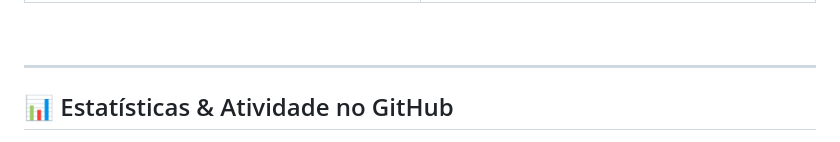
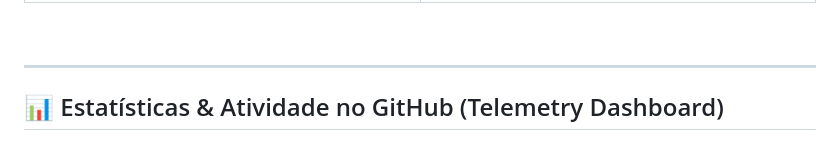
Before and after one commit to davifeels/davifeels, a Markdown page: README.md, the part around one of its changes. Rendered like a GitHub page.

Commit message:
feat: transforma secao de estatisticas em dashboard analitico com curva de commits, donut e Java em primeiro lugar

```diff
--- a/README.md
+++ b/README.md
@@ -349,6 +349,6 @@ Autor e desenvolvedor do **[PuffsZone](https://puffszone.tech)**, sistema comple
 
 ---
 
-## 📊 Estatísticas & Atividade no GitHub
+## 📊 Estatísticas & Atividade no GitHub (Telemetry Dashboard)
 
 <div align="center">
```
Also changed, not shown: other parts of README.md (+23 -10 lines).
